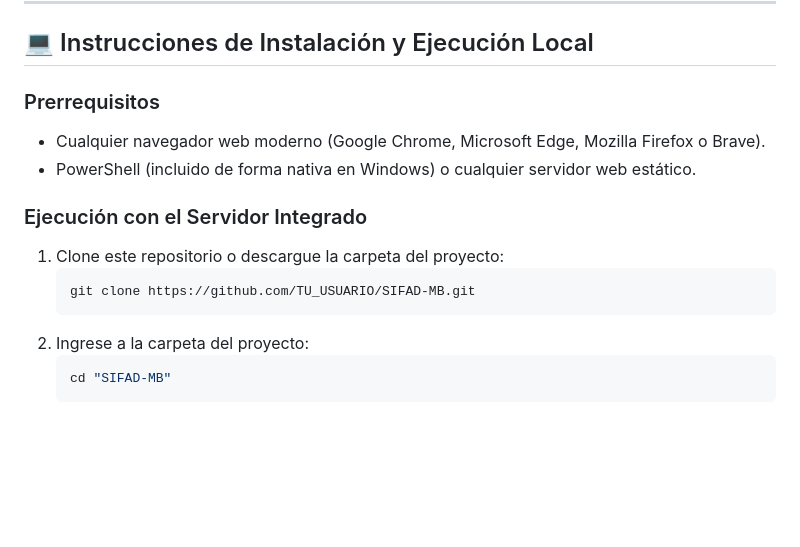
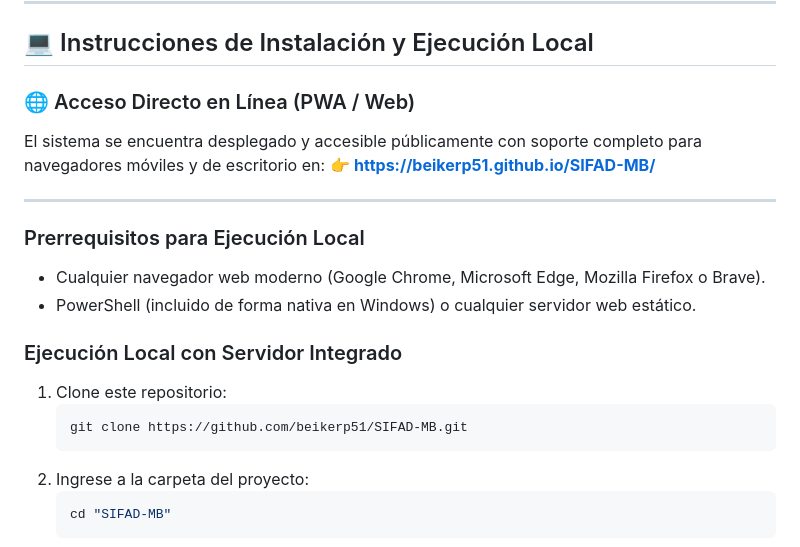
Before and after one commit to beikerp51/SIFAD-MB, a Markdown page: README.md, the part around the change. GitHub-like rendering; blank space fills up the shorter version.

Commit message:
Actualización de enlace oficial de despliegue en GitHub Pages

````diff
--- a/README.md
+++ b/README.md
@@ -33,14 +33,20 @@ El sistema implementa una arquitectura modular que optimiza:
 
 ## 💻 Instrucciones de Instalación y Ejecución Local
 
-### Prerrequisitos
+### 🌐 Acceso Directo en Línea (PWA / Web)
+El sistema se encuentra desplegado y accesible públicamente con soporte completo para navegadores móviles y de escritorio en:
+👉 **[https://beikerp51.github.io/SIFAD-MB/](https://beikerp51.github.io/SIFAD-MB/)**
+
+---
+
+### Prerrequisitos para Ejecución Local
 - Cualquier navegador web moderno (Google Chrome, Microsoft Edge, Mozilla Firefox o Brave).
 - PowerShell (incluido de forma nativa en Windows) o cualquier servidor web estático.
 
-### Ejecución con el Servidor Integrado
-1. Clone este repositorio o descargue la carpeta del proyecto:
+### Ejecución Local con Servidor Integrado
+1. Clone este repositorio:
    ```bash
-   git clone https://github.com/TU_USUARIO/SIFAD-MB.git
+   git clone https://github.com/beikerp51/SIFAD-MB.git
    ```
 2. Ingrese a la carpeta del proyecto:
    ```bash
````
